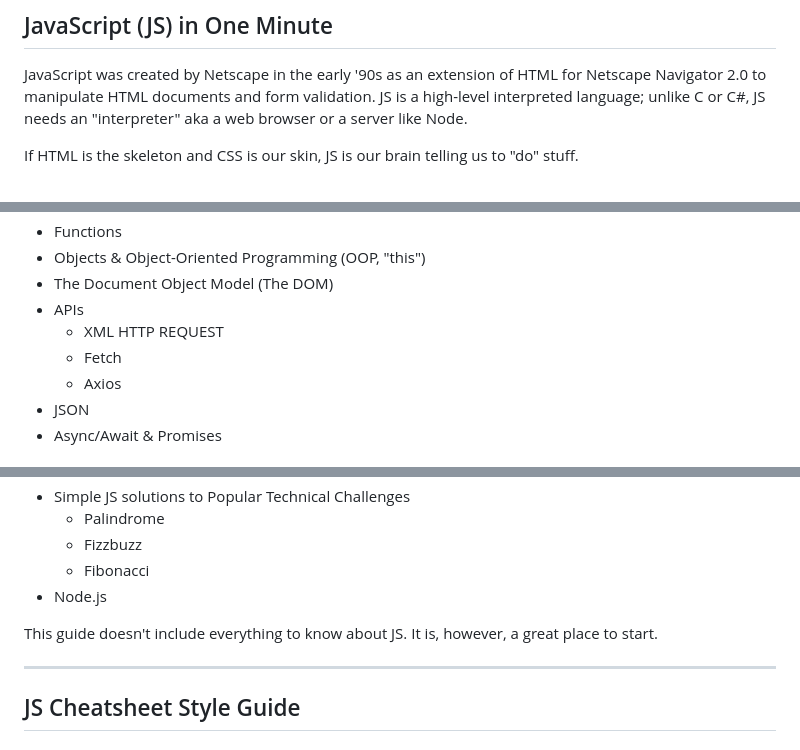
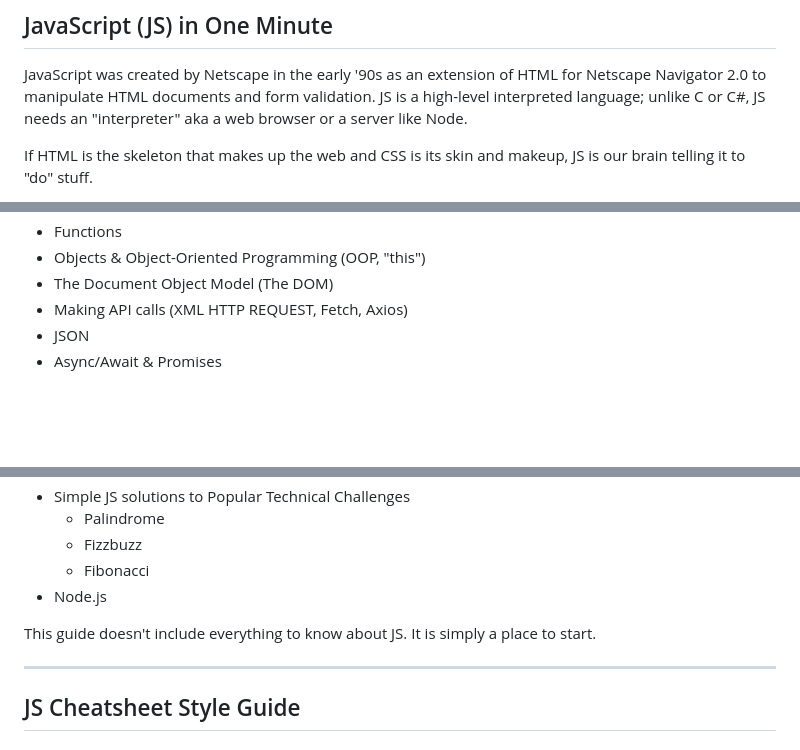
Before and after one commit to bg-write/javascript-cheatsheet, a Markdown page: README.md, 3 parts joined by grey strips. GitHub-like rendering; blank space fills up the shorter version.

Commit message:
clean up README

```diff
--- a/README.md
+++ b/README.md
@@ -8,5 +8,5 @@
 
 JavaScript was created by Netscape in the early '90s as an extension of HTML for Netscape Navigator 2.0 to manipulate HTML documents and form validation. JS is a high-level interpreted language; unlike C or C#, JS needs an "interpreter" aka a web browser or a server like Node.
 
-If HTML is the skeleton and CSS is our skin, JS is our brain telling us to "do" stuff.
+If HTML is the skeleton that makes up the web and CSS is its skin and makeup, JS is our brain telling it to "do" stuff.
 
@@ -53,10 +53,7 @@ To add JS to an HTML file:
 -   Functions
 -   Objects & Object-Oriented Programming (OOP, "this")
 -   The Document Object Model (The DOM)
--   APIs
-    -   XML HTTP REQUEST
-    -   Fetch
-    -   Axios
+-   Making API calls (XML HTTP REQUEST, Fetch, Axios)
 -   JSON
 -   Async/Await & Promises
 
@@ -72,7 +69,7 @@ To add JS to an HTML file:
     -   Fibonacci
 -   Node.js
 
-This guide doesn't include everything to know about JS. It is, however, a great place to start.
+This guide doesn't include everything to know about JS. It is simply a place to start.
 
 ---
 
```
Also changed, not shown: other parts of README.md (+1 -1 lines).
